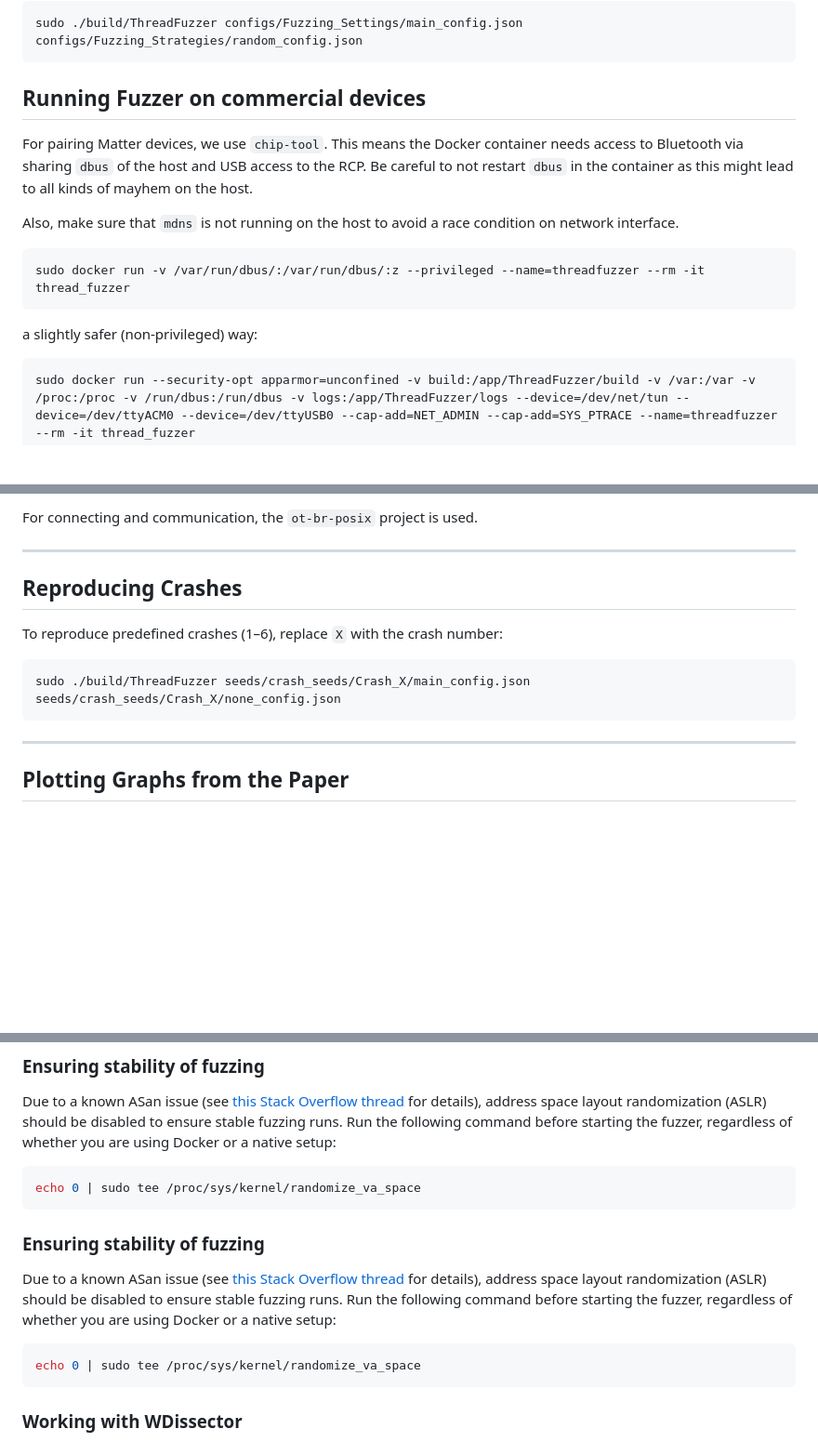
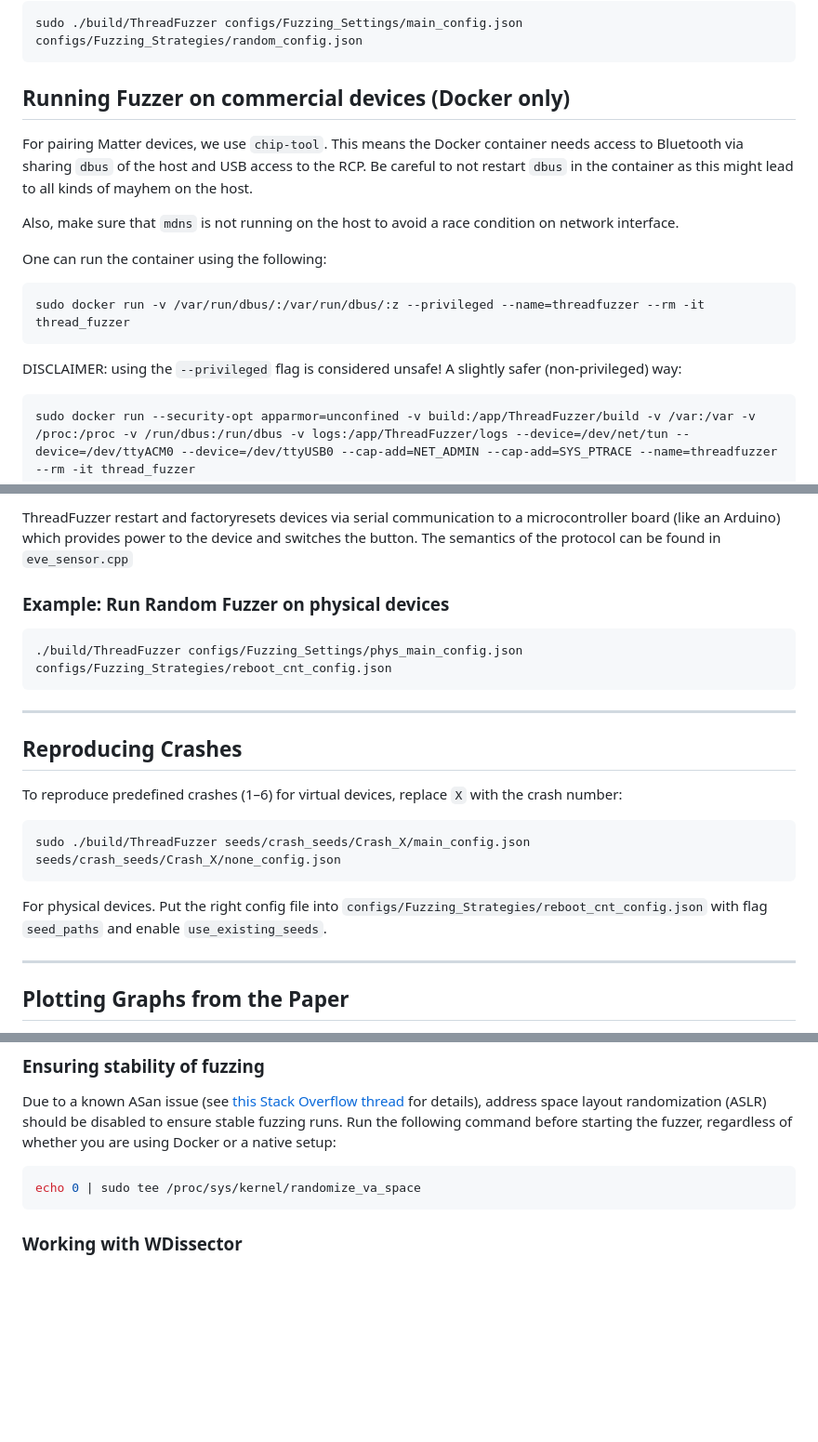
Before and after one commit to KULeuven-COSIC/ThreadFuzzer, a Markdown page: README.md, 3 parts joined by grey strips. Shown at 93% size. GitHub-like rendering; blank space fills up the shorter version.

Commit message:
final README changes

````diff
--- a/README.md
+++ b/README.md
@@ -65,17 +65,19 @@ sudo ./build/ThreadFuzzer [MAIN CONFIG] [FUZZ STRATEGY 1] ... [FUZZ STRATEGY N]
 sudo ./build/ThreadFuzzer configs/Fuzzing_Settings/main_config.json configs/Fuzzing_Strategies/random_config.json
 ```
 
-## Running Fuzzer on commercial devices
+## Running Fuzzer on commercial devices (Docker only)
 
 For pairing Matter devices, we use `chip-tool`. This means the Docker container needs access to Bluetooth via sharing `dbus` of the host and USB access to the RCP. Be careful to not restart `dbus` in the container as this might lead to all kinds of mayhem on the host.
 
 Also, make sure that `mdns` is not running on the host to avoid a race condition on network interface.
 
+One can run the container using the following:
+
 ```
 sudo docker run -v /var/run/dbus/:/var/run/dbus/:z --privileged --name=threadfuzzer --rm -it thread_fuzzer
 ```
 
-a slightly safer (non-privileged) way:
+DISCLAIMER: using the `--privileged` flag is considered unsafe! A slightly safer (non-privileged) way:
 
 ```
 sudo docker run --security-opt apparmor=unconfined -v build:/app/ThreadFuzzer/build -v /var:/var -v /proc:/proc -v /run/dbus:/run/dbus -v logs:/app/ThreadFuzzer/logs --device=/dev/net/tun --device=/dev/ttyACM0 --device=/dev/ttyUSB0 --cap-add=NET_ADMIN --cap-add=SYS_PTRACE --name=threadfuzzer --rm -it thread_fuzzer
@@ -123,15 +126,24 @@ Example of pairing using `chip-tool`:
 
-For connecting and communication, the `ot-br-posix` project is used.
+ThreadFuzzer restart and factoryresets devices via serial communication to a microcontroller board (like an Arduino) which provides power to the device and switches the button. The semantics of the protocol can be found in `eve_sensor.cpp`
+
+### Example: Run Random Fuzzer on physical devices
+
+```
+./build/ThreadFuzzer configs/Fuzzing_Settings/phys_main_config.json configs/Fuzzing_Strategies/reboot_cnt_config.json
+```
 
 ---
 
 ## Reproducing Crashes
 
-To reproduce predefined crashes (1–6), replace `X` with the crash number:
+To reproduce predefined crashes (1–6) for virtual devices, replace `X` with the crash number:
 
 ```bash
 sudo ./build/ThreadFuzzer seeds/crash_seeds/Crash_X/main_config.json seeds/crash_seeds/Crash_X/none_config.json
 ```
+
+For physical devices. Put the right config file into `configs/Fuzzing_Strategies/reboot_cnt_config.json` with flag `seed_paths` and
+enable `use_existing_seeds`.
 
 ---
 
@@ -157,13 +169,6 @@ Run the following command before starting the fuzzer, regardless of whether you
 echo 0 | sudo tee /proc/sys/kernel/randomize_va_space
 ```
 
-### Ensuring stability of fuzzing
-Due to a known ASan issue (see [this Stack Overflow thread](https://stackoverflow.com/questions/78293129/c-programs-fail-with-asan-addresssanitizerdeadlysignal) for details), address space layout randomization (ASLR) should be disabled to ensure stable fuzzing runs.
-Run the following command before starting the fuzzer, regardless of whether you are using Docker or a native setup:
-```bash
-echo 0 | sudo tee /proc/sys/kernel/randomize_va_space
-```
-
 
 ### Working with WDissector
 
````
Also changed, not shown: other parts of README.md (+4 -3 lines).
